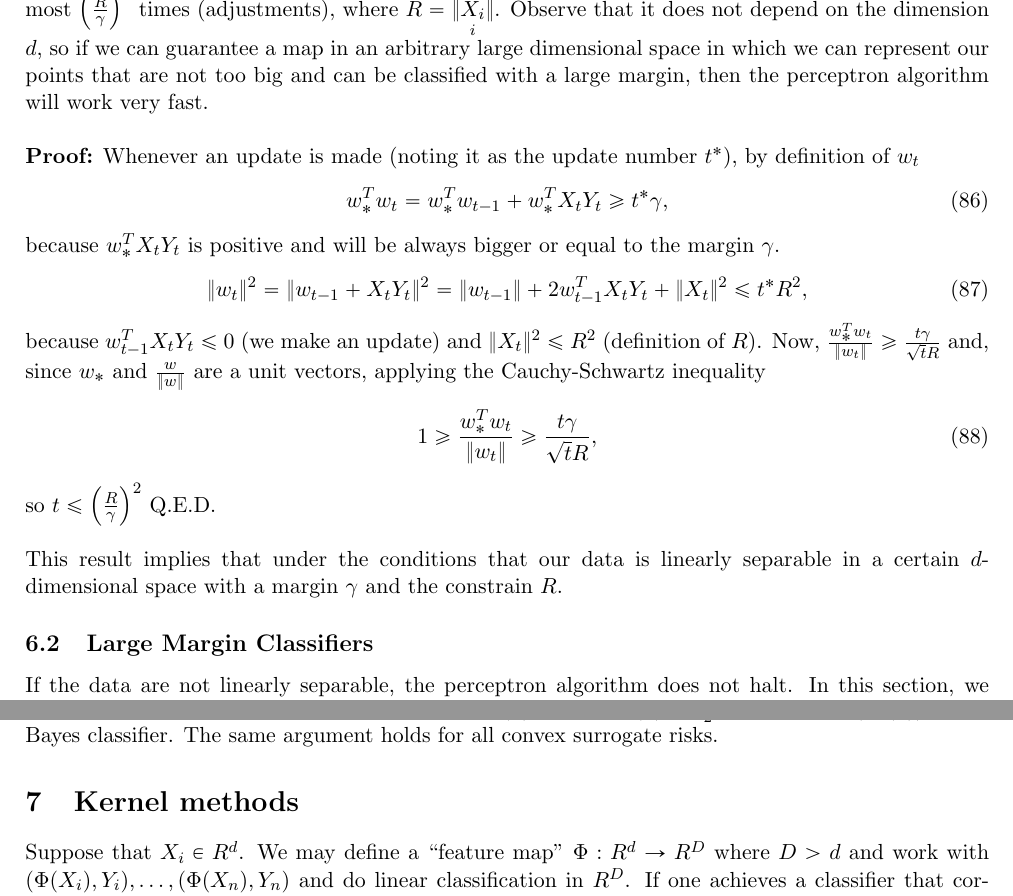
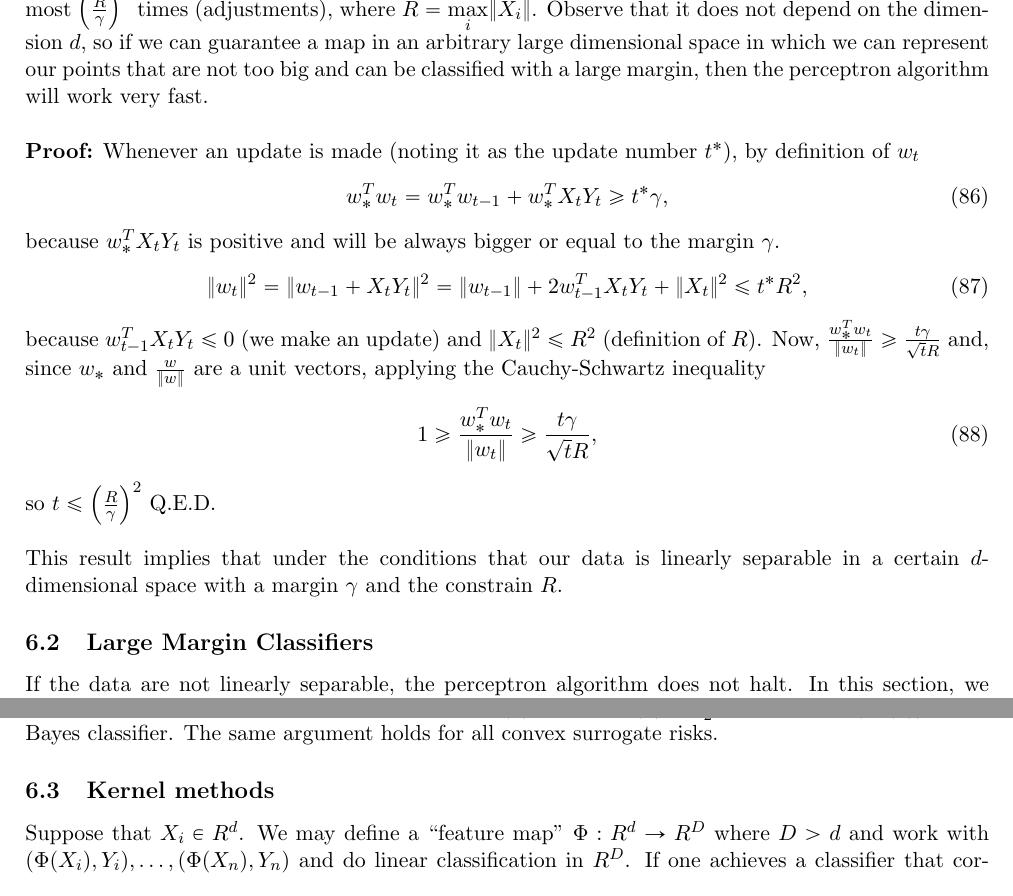
Before and after one commit to Icedgarr/Machine-Learning, a LaTeX document (Theory.tex): two parts of pages 21 and 23 of 26, joined at a grey line, cut so that both start at the same text. Compiled offline with pdfLaTeX.

Commit message:
Perceptron

```diff
--- a/Theory.tex
+++ b/Theory.tex
@@ -756,7 +756,7 @@ So the linear classifier is $\hat{w}=\su{t}{}X_tY_t\mathbbm{1}_{w_{t-1}X_tY_t\le
 
 The beautiful thing is that this algorithm will work, and the time it takes to stop depends on how nice the data is. The niceness of the data is measured by how big is the circle that contains all the points and how far the nearest points to the boundary are (margin). (If the margin is large the algorithm will converge fast).\\
 
-\textbf{Perceptron convergence theorem - Novinkov theorem: }Let $w_*$ be such that $\|w_*\|=1$, $w_*^TX_iY_i>0$ and $\underset{i=1,\dots,n}{\min}|w_*^TX_i|\geq\gamma$ is the margin. Then, the perceptron algorithm holds after at most $\left(\frac{R}{\gamma}\right)^2$ times (adjustments), where $R=\underset{i}{\|X_i\|}$. Observe that it does not depend on the dimension $d$, so if we can guarantee a map in an arbitrary large dimensional space in which we can represent our points that are not too big and can be classified with a large margin, then the perceptron algorithm will work very fast.\\
+\textbf{Perceptron convergence theorem - Novinkov theorem: }Let $w_*$ be such that $\|w_*\|=1$, $w_*^TX_iY_i>0$ and $\underset{i=1,\dots,n}{\min}|w_*^TX_i|\geq\gamma$ is the margin. Then, the perceptron algorithm holds after at most $\left(\frac{R}{\gamma}\right)^2$ times (adjustments), where $R=\underset{i}{\max}\|X_i\|$. Observe that it does not depend on the dimension $d$, so if we can guarantee a map in an arbitrary large dimensional space in which we can represent our points that are not too big and can be classified with a large margin, then the perceptron algorithm will work very fast.\\%Roger
 
 \textbf{Proof:} Whenever an update is made (noting it as the update number $t^*$), by definition of $w_t$
 \begin{equation}
@@ -774,7 +774,7 @@ so $t\leq\left(\frac{R}{\gamma}\right)^2$ Q.E.D.\\
 
 This result implies that under the conditions that our data is linearly separable in a certain $d$-dimensional space with a margin $\gamma$ and the constrain $R$.
 
-\subsection{Large Margin Classifiers}
+\subsection{Large Margin Classifiers}%Roger
 
 If the data are not linearly separable, the perceptron algorithm does not halt. In this section, we consider classifiers of the form:
 
@@ -872,7 +872,7 @@ Now, consider the ``exponential loss" $\phi(x) = e^x$, then the surrogate risk i
 which is $f^*$ the optimal function. Note that $f^*(x)>0 \Leftrightarrow \eta(x)>\frac{1}{2}$, so $g^* = sgn(f^*(x))$ is the Bayes classifier. The same argument holds for all convex surrogate risks.
 
 
-\section{Kernel methods}
+\subsection{Kernel methods}%Roger
 
 Suppose that $X_i \in R^d$. We may define a ``feature map'' $\Phi : R^d \rightarrow R^D$ where $ D>d$ and work with $(\Phi(X_i), Y_i), \dots, (\Phi(X_n), Y_n)$ and do linear classification in $R^D$. If one achieves a classifier that correctly classifies most of the data with a high margin, then the generalization error is small. The key of kernel methods methods is the inner product $<\Phi(x), \Phi(y)> = \Phi(x)^T \Phi(y) = K(x,y)$.\\
 
```
Also changed, not shown: Theory.pdf, Theory.tex (8 more changed lines).
